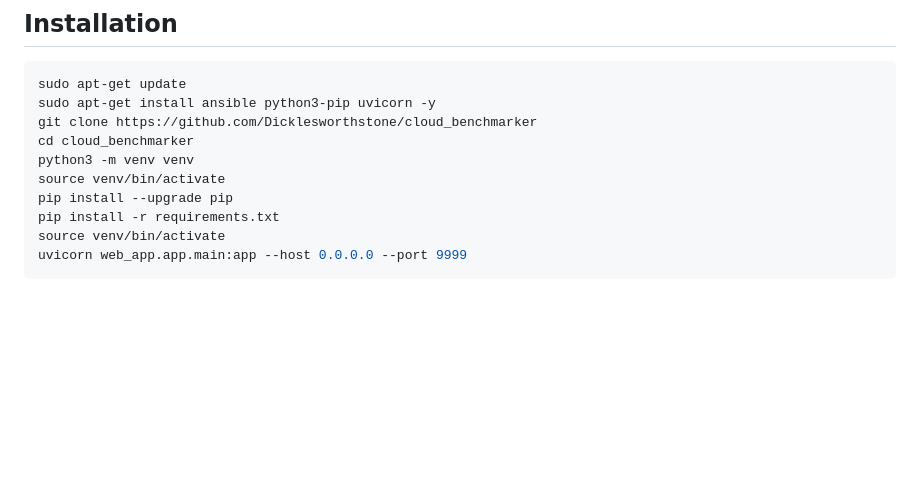
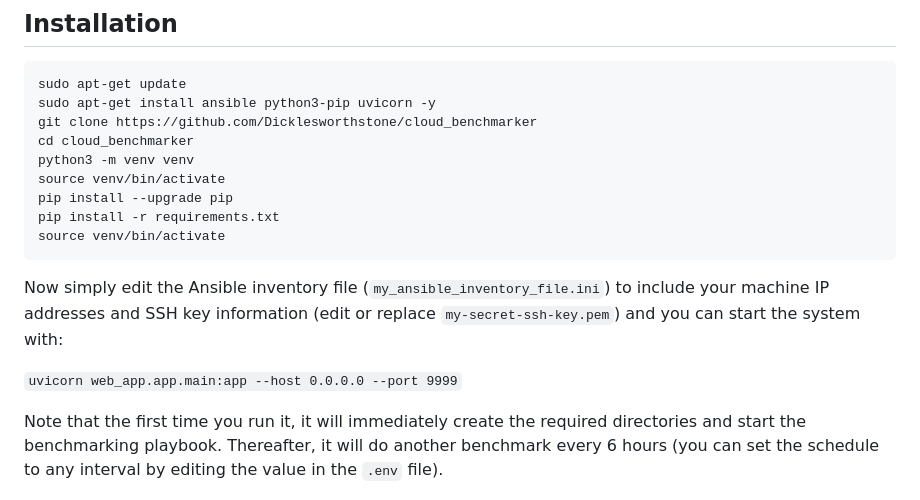
Before and after one commit to Dicklesworthstone/cloud_benchmarker, a Markdown page: README.md, the part around the change. GitHub-like rendering; blank space fills up the shorter version.

````diff
--- a/README.md
+++ b/README.md
@@ -26,8 +26,13 @@ source venv/bin/activate
 pip install --upgrade pip
 pip install -r requirements.txt
 source venv/bin/activate
-uvicorn web_app.app.main:app --host 0.0.0.0 --port 9999
 ```
+
+Now simply edit the Ansible inventory file (`my_ansible_inventory_file.ini`) to include your machine IP addresses and SSH key information (edit or replace `my-secret-ssh-key.pem`) and you can start the system with:
+
+`uvicorn web_app.app.main:app --host 0.0.0.0 --port 9999`
+
+Note that the first time you run it, it will immediately create the required directories and start the benchmarking playbook. Thereafter, it will do another benchmark every 6 hours (you can set the schedule to any interval by editing the value in the `.env` file).
 
 ![Screenshot](https://github.com/Dicklesworthstone/cloud_benchmarker/raw/main/cloud_benchmarker_screenshot.png)
 
````
